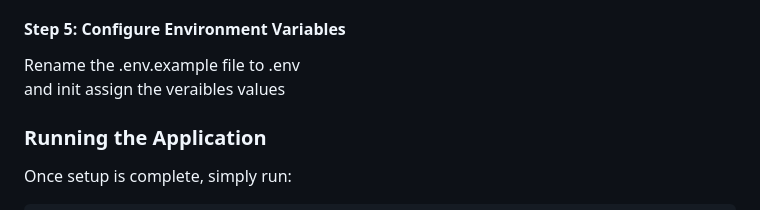
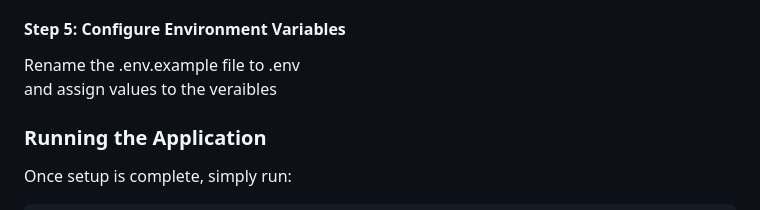
Before and after one commit to Avrhambi/JINI, a Markdown page: README.md, the part around the change. GitHub-like rendering.

```diff
--- a/README.md
+++ b/README.md
@@ -84,7 +84,7 @@ This command will:
 #### Step 5: Configure Environment Variables
 
 Rename the .env.example file to .env
-and init assign the veraibles values
+and assign values to the veraibles
 
 ### Running the Application
 
```
